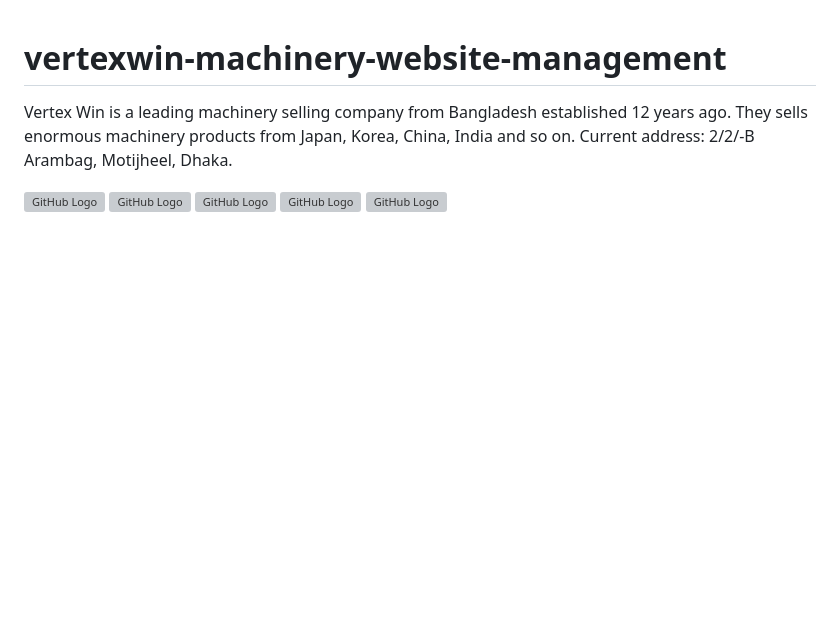
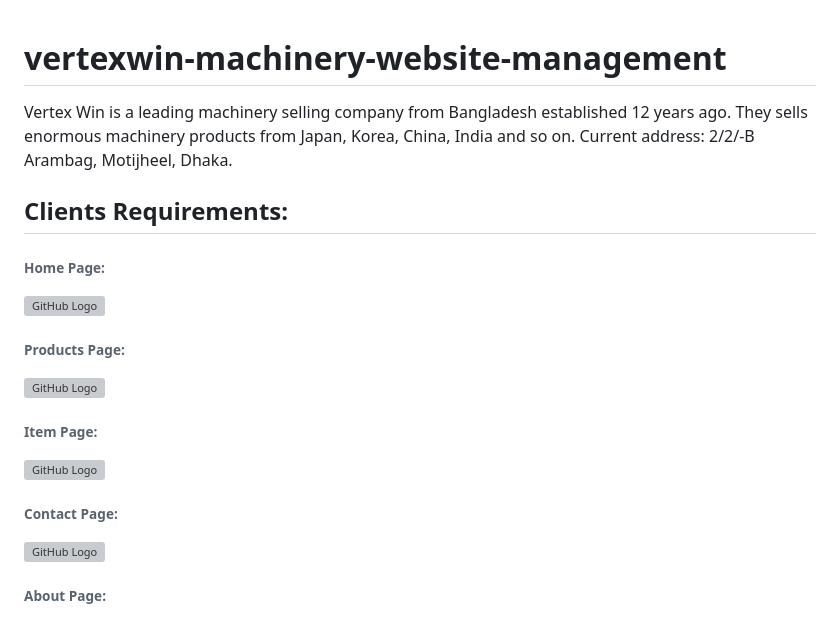
Before and after one commit to iftikharrasha/vertexwin-machinery-website-management, a Markdown page: README.md, the part around the change. Drawn GitHub-style; blank space fills up the shorter version; grey boxes are pictures that could not be loaded.

```diff
--- a/README.md
+++ b/README.md
@@ -1,8 +1,18 @@
 # vertexwin-machinery-website-management
 Vertex Win is a leading machinery selling company from Bangladesh established 12 years ago. They sells enormous machinery products from Japan, Korea, China, India and so on. Current address: 2/2/-B Arambag, Motijheel, Dhaka.
 
+## Clients Requirements:
+###### Home Page:
 ![GitHub Logo](/resource/clients-requirements/home.jpg)
+
+###### Products Page:
 ![GitHub Logo](/resource/clients-requirements/products.jpg)
+
+###### Item Page:
 ![GitHub Logo](/resource/clients-requirements/item.jpg)
+
+###### Contact Page:
 ![GitHub Logo](/resource/clients-requirements/contact.jpg)
+
+###### About Page:
 ![GitHub Logo](/resource/clients-requirements/about.jpg)
```
Also changed, not shown: resource/img/banner1.jpg (added), resource/img/banner2.jpg (added), 3 other files.
